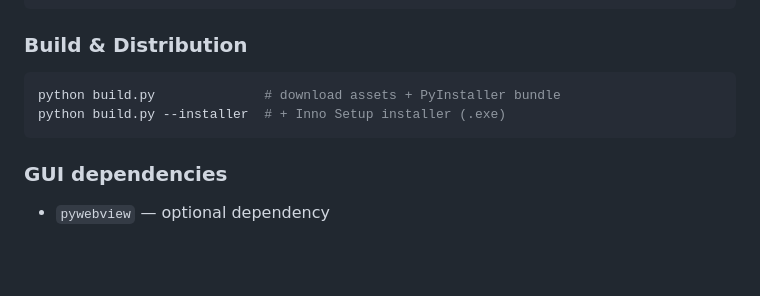
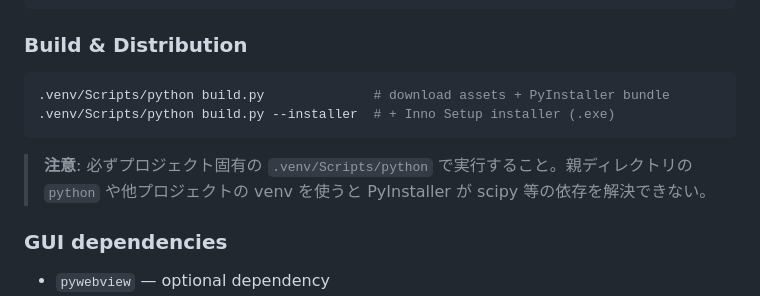
Before and after one commit to semnil/analyze-spectrum, a Markdown page: CLAUDE.md, the part around the change. Rendered like a GitHub page; blank space fills up the shorter version.

Commit message:
docs: チェックサム構造統一とビルド venv 分離の注意をドキュメントに反映
Co-Authored-By: Claude Opus 4.6 <noreply@anthropic.com>

````diff
--- a/CLAUDE.md
+++ b/CLAUDE.md
@@ -132,9 +132,11 @@ analyze-spectrum-gui
 ### Build & Distribution
 
 ```bash
-python build.py              # download assets + PyInstaller bundle
-python build.py --installer  # + Inno Setup installer (.exe)
+.venv/Scripts/python build.py              # download assets + PyInstaller bundle
+.venv/Scripts/python build.py --installer  # + Inno Setup installer (.exe)
 ```
+
+> **注意**: 必ずプロジェクト固有の `.venv/Scripts/python` で実行すること。親ディレクトリの `python` や他プロジェクトの venv を使うと PyInstaller が scipy 等の依存を解決できない。
 
 ### GUI dependencies
 
````
Also changed, not shown: docs/security-audit.md (+2 -1 lines).
